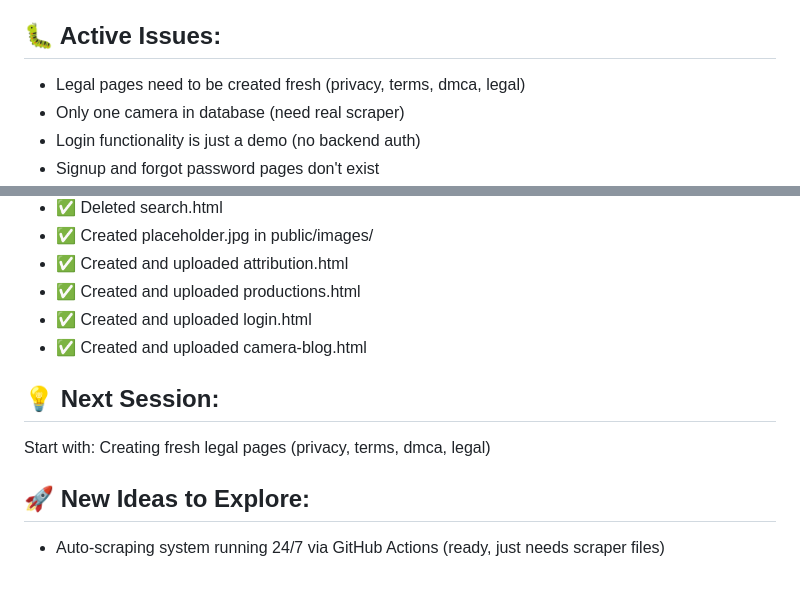
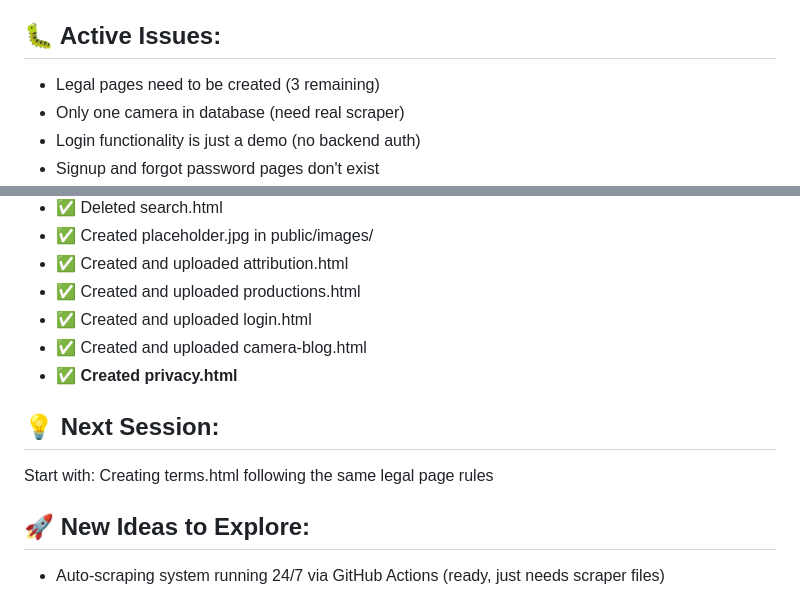
Before and after one commit to CMVault/CMV, a Markdown page: PROJECT_STATUS.md, 2 parts joined by grey strips. Drawn GitHub-style.

```diff
--- a/PROJECT_STATUS.md
+++ b/PROJECT_STATUS.md
@@ -50,7 +50,7 @@
 - Contact page (referenced in footer)
 
 ## 🐛 Active Issues:
-- Legal pages need to be created fresh (privacy, terms, dmca, legal)
+- Legal pages need to be created (3 remaining)
 - Only one camera in database (need real scraper)
 - Login functionality is just a demo (no backend auth)
 - Signup and forgot password pages don't exist
@@ -68,9 +68,10 @@
 - ✅ Created and uploaded productions.html
 - ✅ Created and uploaded login.html
 - ✅ Created and uploaded camera-blog.html
+- ✅ **Created privacy.html**
 
 ## 💡 Next Session:
-Start with: Creating fresh legal pages (privacy, terms, dmca, legal)
+Start with: Creating terms.html following the same legal page rules
 
 ## 🚀 New Ideas to Explore:
 - Auto-scraping system running 24/7 via GitHub Actions (ready, just needs scraper files)
```
Also changed, not shown: other parts of PROJECT_STATUS.md (+27 -102 lines).
